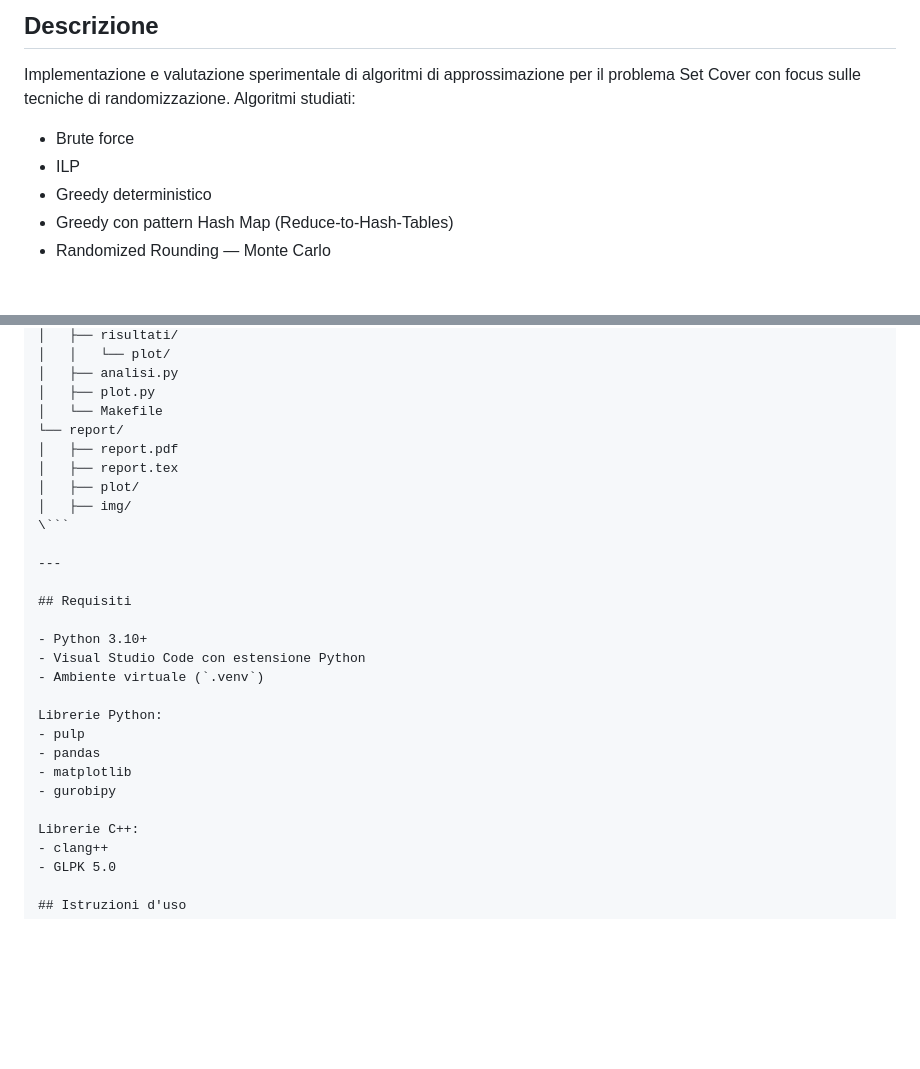
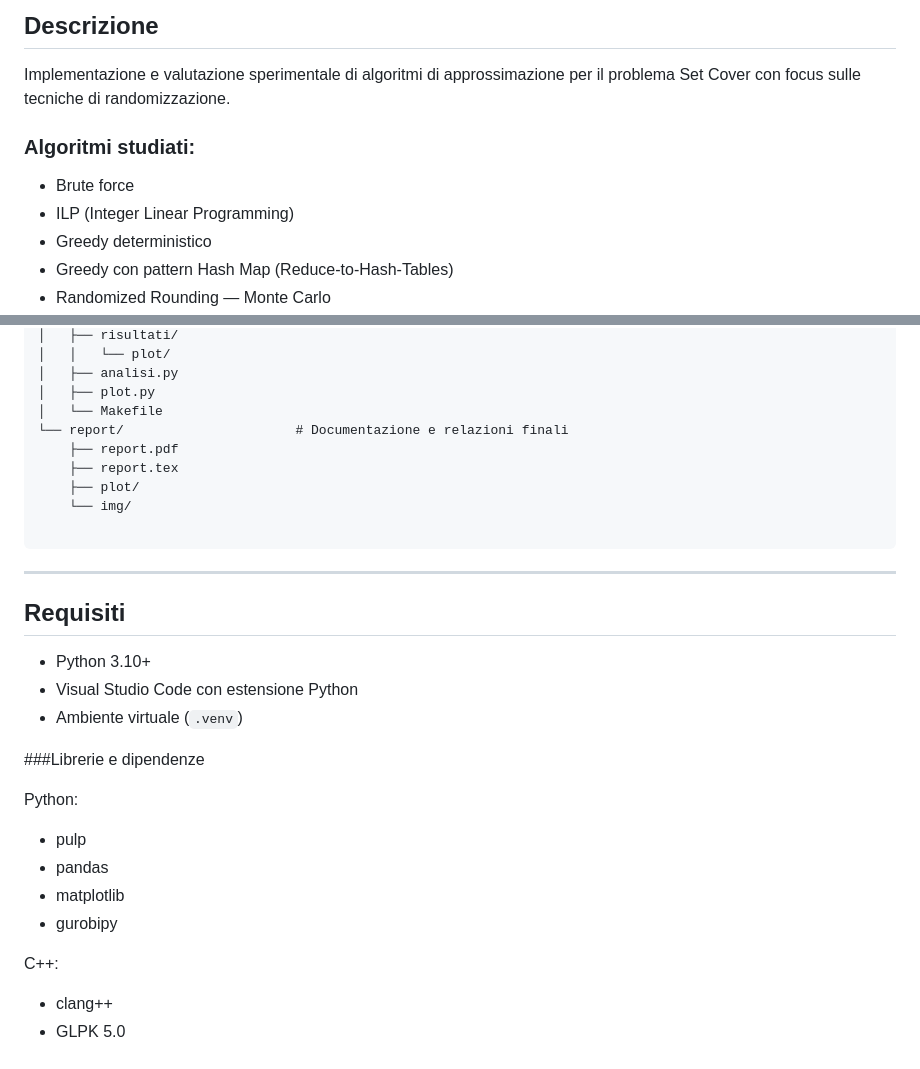
Before and after one commit to ninoc99/RandSetCoverApprox, a Markdown page: README.md, 2 parts joined by grey strips. Drawn GitHub-style; blank space fills up the shorter version.

Commit message:
formattazione migliorata

````diff
--- a/README.md
+++ b/README.md
@@ -4,10 +4,11 @@
 
 Implementazione e valutazione sperimentale di algoritmi di approssimazione
 per il problema Set Cover con focus sulle tecniche di randomizzazione.
-Algoritmi studiati:
+
+### Algoritmi studiati:
 
 - Brute force
-- ILP
+- ILP (Integer Linear Programming)
 - Greedy deterministico
 - Greedy con pattern Hash Map (Reduce-to-Hash-Tables)
 - Randomized Rounding — Monte Carlo
@@ -62,12 +63,13 @@ SetCover_RandomApprox/
 │   ├── analisi.py
 │   ├── plot.py
 │   └── Makefile
-└── report/
-│   ├── report.pdf
-│   ├── report.tex
-│   ├── plot/
-│   ├── img/
-\```
+└── report/                      # Documentazione e relazioni finali
+    ├── report.pdf
+    ├── report.tex
+    ├── plot/
+    └── img/
+
+```
 
 ---
 
@@ -77,13 +79,15 @@ SetCover_RandomApprox/
 - Visual Studio Code con estensione Python
 - Ambiente virtuale (`.venv`)
 
-Librerie Python:
+###Librerie e dipendenze
+
+Python:
 - pulp
 - pandas
 - matplotlib
 - gurobipy
 
-Librerie C++:
+C++:
 - clang++
 - GLPK 5.0
 
````
